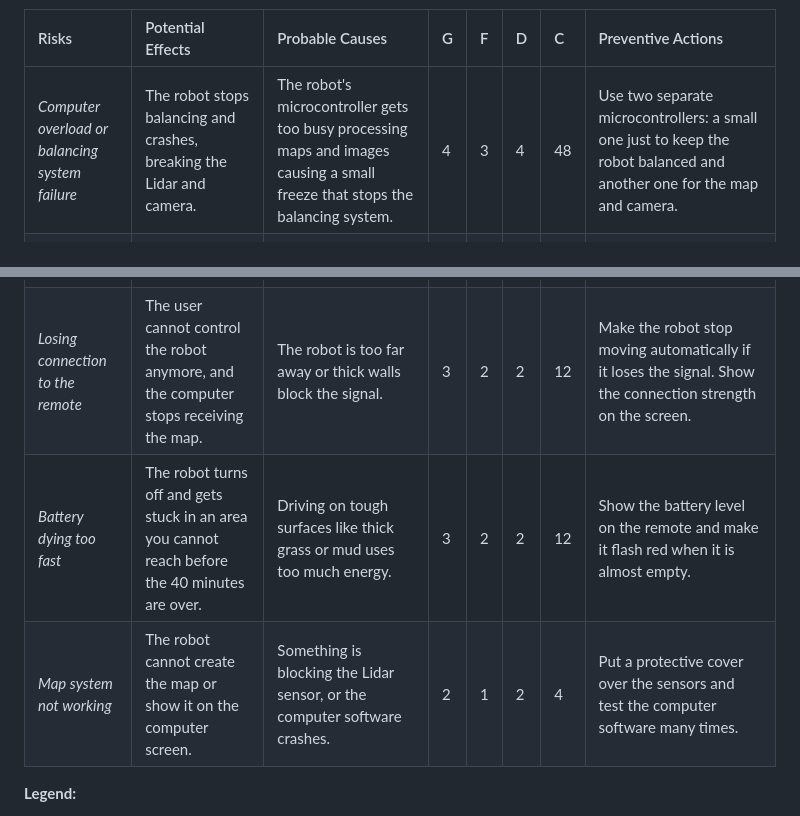
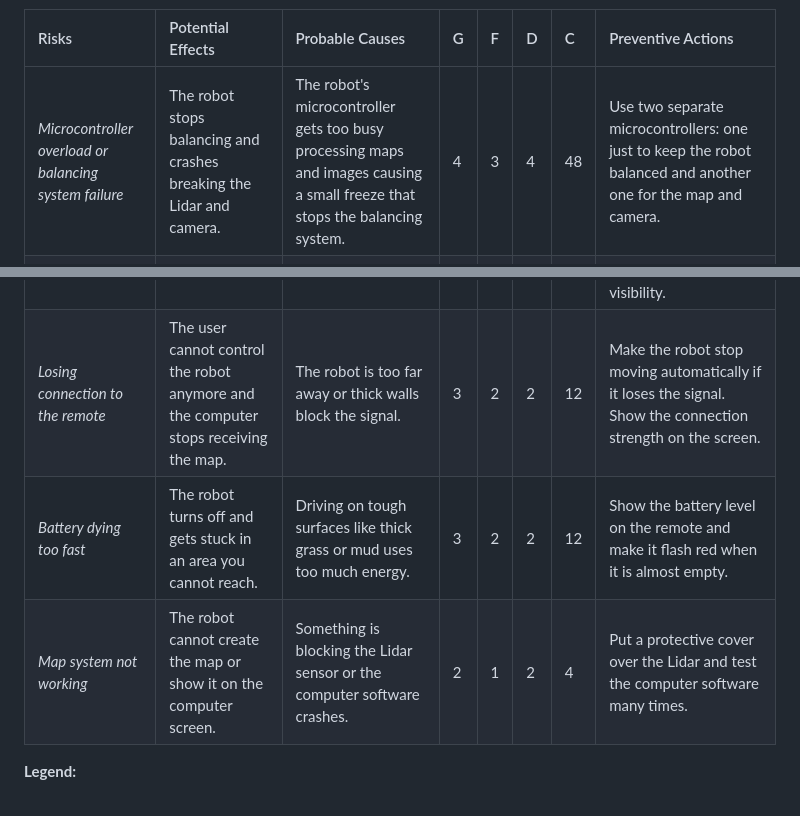
Before and after one commit to SimonD5/GyroBot, a Markdown page: Documentation/RAPPORT.md, 2 parts joined by grey strips. GitHub-like rendering.

```diff
--- a/Documentation/RAPPORT.md
+++ b/Documentation/RAPPORT.md
@@ -43,12 +43,12 @@ FMEA is an analysis table that helps us figure out what could go wrong when our
 
 | Risks | Potential Effects | Probable Causes | G | F | D | C | Preventive Actions |
 | :--- | :--- | :--- | :--- | :--- | :--- | :--- | :--- |
-| *Computer overload or balancing system failure* | The robot stops balancing and crashes, breaking the Lidar and camera. | The robot's microcontroller gets too busy processing maps and images causing a small freeze that stops the balancing system. | 4 | 3 | 4 | 48 | Use two separate microcontrollers: a small one just to keep the robot balanced and another one for the map and camera. |
+| *Microcontroller overload or balancing system failure* | The robot stops balancing and crashes breaking the Lidar and camera. | The robot's microcontroller gets too busy processing maps and images causing a small freeze that stops the balancing system. | 4 | 3 | 4 | 48 | Use two separate microcontrollers:  one just to keep the robot balanced and another one for the map and camera. |
 | *Wheels slipping* | The robot falls right away. If the wheels slide, the robot cannot balance itself and will get damaged. | Driving on mud, wet grass or loose dirt. The two wheels need a good grip on the ground to keep the robot upright. | 4 | 3 | 2 | 24 | Use tires with strong grip. Add physical stands that drop down to catch the robot if it starts to slip. |
 | *Falling down stairs or holes* | The robot breaks completely, destroying the expensive sensors. | The Lidar only looks straight ahead and cannot see holes or stairs. The robot drives over the edge. | 4 | 2 | 2 | 16 | Rely on the real-time camera video feed on the HMI so the pilot can visually detect stairs and drop-offs. Mount the camera with a slight angle to maximize ground visibility. |
-| *Losing connection to the remote* | The user cannot control the robot anymore, and the computer stops receiving the map. | The robot is too far away or thick walls block the signal. | 3 | 2 | 2 | 12 | Make the robot stop moving automatically if it loses the signal. Show the connection strength on the screen. |
-| *Battery dying too fast* | The robot turns off and gets stuck in an area you cannot reach before the 40 minutes are over. | Driving on tough surfaces like thick grass or mud uses too much energy. | 3 | 2 | 2 | 12 | Show the battery level on the remote and make it flash red when it is almost empty. |
-| *Map system not working* | The robot cannot create the map or show it on the computer screen. | Something is blocking the Lidar sensor, or the computer software crashes. | 2 | 1 | 2 | 4 | Put a protective cover over the sensors and test the computer software many times. |
+| *Losing connection to the remote* | The user cannot control the robot anymore and the computer stops receiving the map. | The robot is too far away or thick walls block the signal. | 3 | 2 | 2 | 12 | Make the robot stop moving automatically if it loses the signal. Show the connection strength on the screen. |
+| *Battery dying too fast* | The robot turns off and gets stuck in an area you cannot reach. | Driving on tough surfaces like thick grass or mud uses too much energy. | 3 | 2 | 2 | 12 | Show the battery level on the remote and make it flash red when it is almost empty. |
+| *Map system not working* | The robot cannot create the map or show it on the computer screen. | Something is blocking the Lidar sensor or the computer software crashes. | 2 | 1 | 2 | 4 | Put a protective cover over the Lidar and test the computer software many times. |
 
 **Legend:**
 * *G (Severity)*: 1 to 4
```
